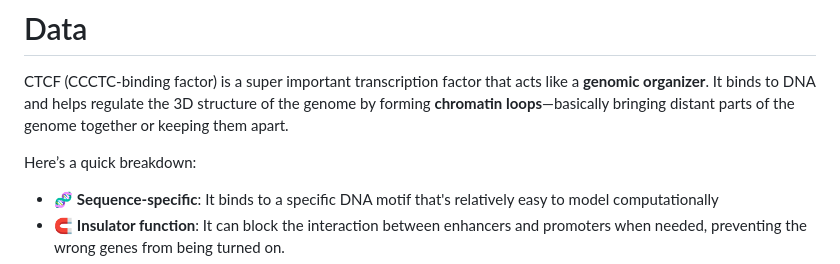
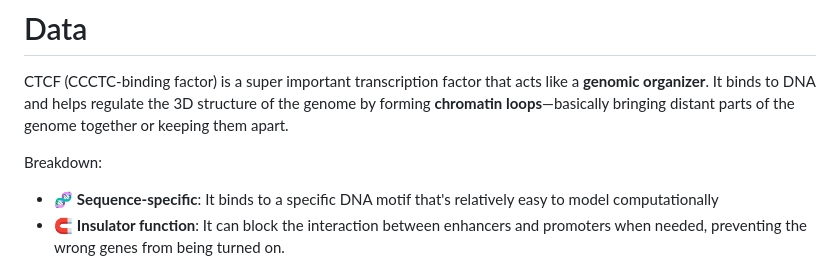
Before and after one commit to victoriamvu/Predicting-Transcription-Factor-Binding-Sites-Using-a-CNN, a Markdown page: project_files/README.md, the part around the change. Drawn GitHub-style.

```diff
--- a/project_files/README.md
+++ b/project_files/README.md
@@ -80,7 +80,7 @@ tf_binding_prediction/
 # Data
 CTCF (CCCTC-binding factor) is a super important transcription factor that acts like a **genomic organizer**. It binds to DNA and helps regulate the 3D structure of the genome by forming **chromatin loops**—basically bringing distant parts of the genome together or keeping them apart.
 
-Here’s a quick breakdown:
+Breakdown:
 
 - 🧬 **Sequence-specific**: It binds to a specific DNA motif that's relatively easy to model computationally
 - 🧲 **Insulator function**: It can block the interaction between enhancers and promoters when needed, preventing the wrong genes from being turned on.
```
